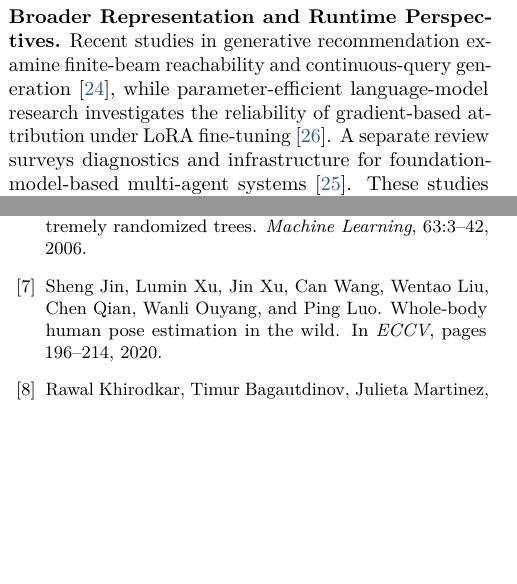
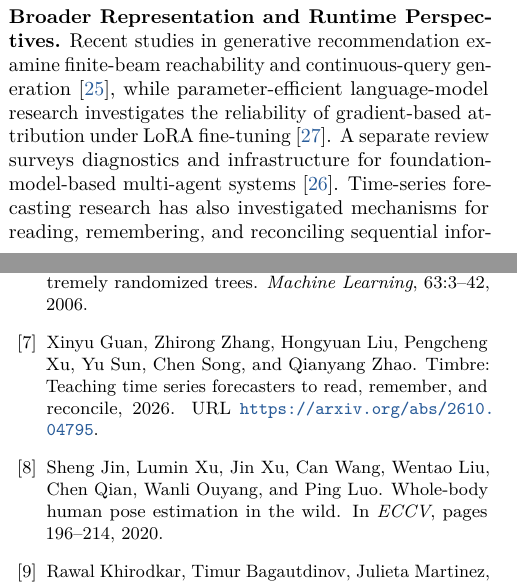
Before and after one commit to YuSun798/Domain-Knowledge-Guided-Hybrid-Framework-for-Children-s-Gait-Visual-Analysis, a LaTeX paper (CVPR_2026_Submission_Template/main.tex, which reads CVPR_2026_Submission_Template/sec/2_related.tex): two parts of the columns of pages 2 and 8 of 9, joined at a grey line, cut so that both start at the same text, the shorter picture padded with empty space. Compiled offline with pdfLaTeX.

Commit message:
Cite TIMBRE as adjacent time-series research without implying clinical validation

```diff
--- a/CVPR_2026_Submission_Template/sec/2_related.tex
+++ b/CVPR_2026_Submission_Template/sec/2_related.tex
@@ -19,4 +19,4 @@ Research on resource-constrained AI and multimodal learning provides broader con
 
 
 \noindent\textbf{Broader Representation and Runtime Perspectives.}
-Recent studies in generative recommendation examine finite-beam reachability and continuous-query generation~\cite{sun2026semanticidsfinitebeamreachability}, while parameter-efficient language-model research investigates the reliability of gradient-based attribution under LoRA fine-tuning~\cite{sun2026staticgradientattributionunderperforms}. A separate review surveys diagnostics and infrastructure for foundation-model-based multi-agent systems~\cite{sun2026diagnosticsinfrastructure}. These studies provide wider context on representation constraints, evaluation robustness, and AI system observability, respectively. They are not direct baselines for pediatric gait scoring, and we do not attribute the present framework's clinical or empirical results to them.
+Recent studies in generative recommendation examine finite-beam reachability and continuous-query generation~\cite{sun2026semanticidsfinitebeamreachability}, while parameter-efficient language-model research investigates the reliability of gradient-based attribution under LoRA fine-tuning~\cite{sun2026staticgradientattributionunderperforms}. A separate review surveys diagnostics and infrastructure for foundation-model-based multi-agent systems~\cite{sun2026diagnosticsinfrastructure}. Time-series forecasting research has also investigated mechanisms for reading, remembering, and reconciling sequential information~\cite{guan2026timbreteachingtimeseries}. These adjacent studies provide wider context on representation constraints, evaluation robustness, and AI system observability, respectively. They are not direct baselines for pediatric gait scoring, and we do not attribute the present framework's clinical or empirical results to them.
```
